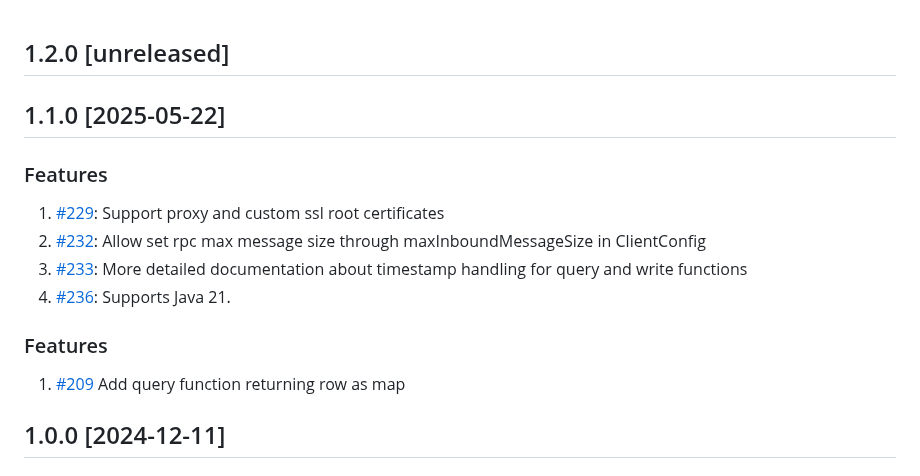
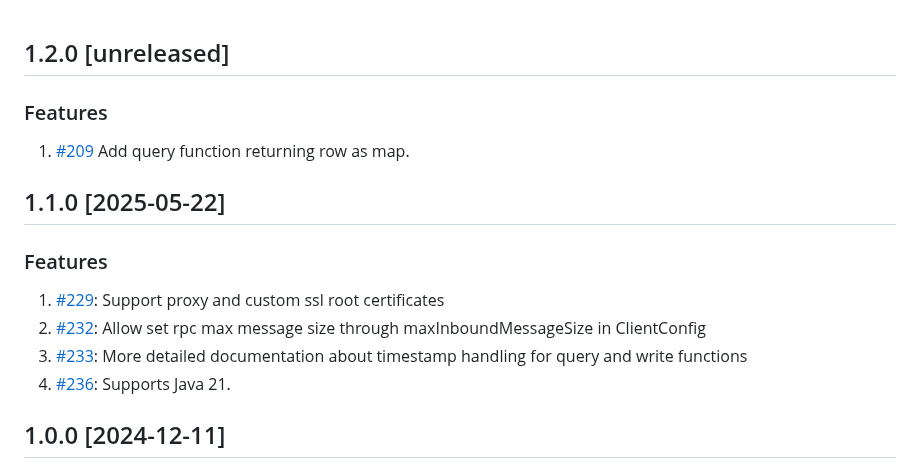
Before and after one commit to InfluxCommunity/influxdb3-java, a Markdown page: CHANGELOG.md, the part around the change. Rendered like a GitHub page.

Commit message:
feat: add queryRows

```diff
--- a/CHANGELOG.md
+++ b/CHANGELOG.md
@@ -1,4 +1,8 @@
 ## 1.2.0 [unreleased]
+
+### Features
+
+1. [#209](https://github.com/InfluxCommunity/influxdb3-java/pull/209) Add query function returning row as map.
 
 ## 1.1.0 [2025-05-22]
 
@@ -8,10 +12,6 @@
 2. [#232](https://github.com/InfluxCommunity/influxdb3-java/pull/232): Allow set rpc max message size through maxInboundMessageSize in ClientConfig
 3. [#233](https://github.com/InfluxCommunity/influxdb3-java/pull/233): More detailed documentation about timestamp handling for query and write functions
 4. [#236](https://github.com/InfluxCommunity/influxdb3-java/pull/236): Supports Java 21.
-
-### Features
-
-1. [#209](https://github.com/InfluxCommunity/influxdb3-java/pull/209) Add query function returning row as map
 
 ## 1.0.0 [2024-12-11]
 
```
